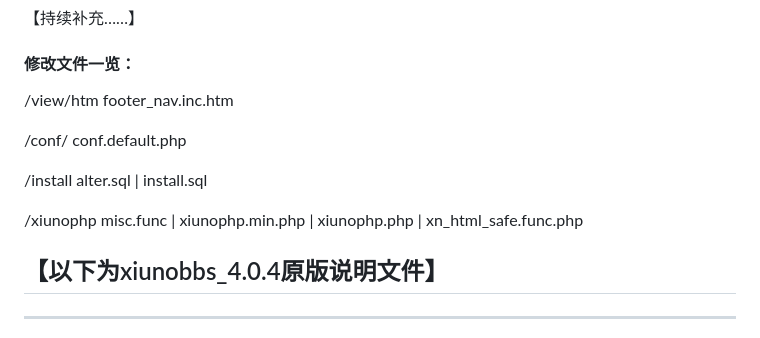
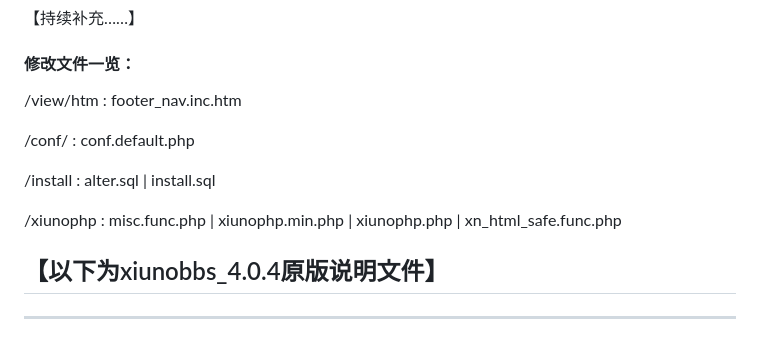
Before and after one commit to Airhelym/xiuno-re, a Markdown page: README.md, the part around the change. Drawn GitHub-style.

```diff
--- a/README.md
+++ b/README.md
@@ -25,13 +25,13 @@
 
 #### 修改文件一览：
 
-/view/htm   footer_nav.inc.htm
+/view/htm : footer_nav.inc.htm
 
-/conf/   conf.default.php
+/conf/ : conf.default.php
 
-/install   alter.sql | install.sql
+/install : alter.sql | install.sql
 
-/xiunophp   misc.func | xiunophp.min.php | xiunophp.php | xn_html_safe.func.php
+/xiunophp : misc.func.php | xiunophp.min.php | xiunophp.php | xn_html_safe.func.php
 
 ## 【以下为xiunobbs_4.0.4原版说明文件】
 
```
